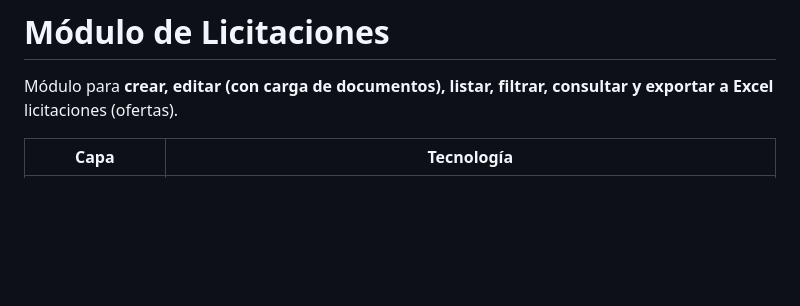
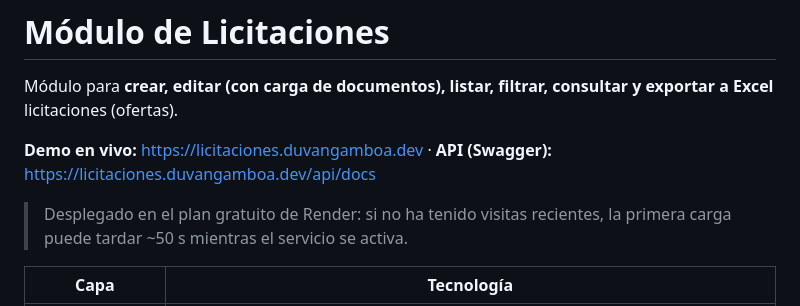
Before and after one commit to lokogam/licita, a Markdown page: README.md, the part around the change. GitHub-like rendering; blank space fills up the shorter version.

Commit message:
docs: add live demo links

```diff
--- a/README.md
+++ b/README.md
@@ -1,6 +1,10 @@
 # Módulo de Licitaciones
 
 Módulo para **crear, editar (con carga de documentos), listar, filtrar, consultar y exportar a Excel** licitaciones (ofertas).
+
+**Demo en vivo:** https://licitaciones.duvangamboa.dev · **API (Swagger):** https://licitaciones.duvangamboa.dev/api/docs
+
+> Desplegado en el plan gratuito de Render: si no ha tenido visitas recientes, la primera carga puede tardar ~50 s mientras el servicio se activa.
 
 | Capa | Tecnología |
 |---|---|
```
